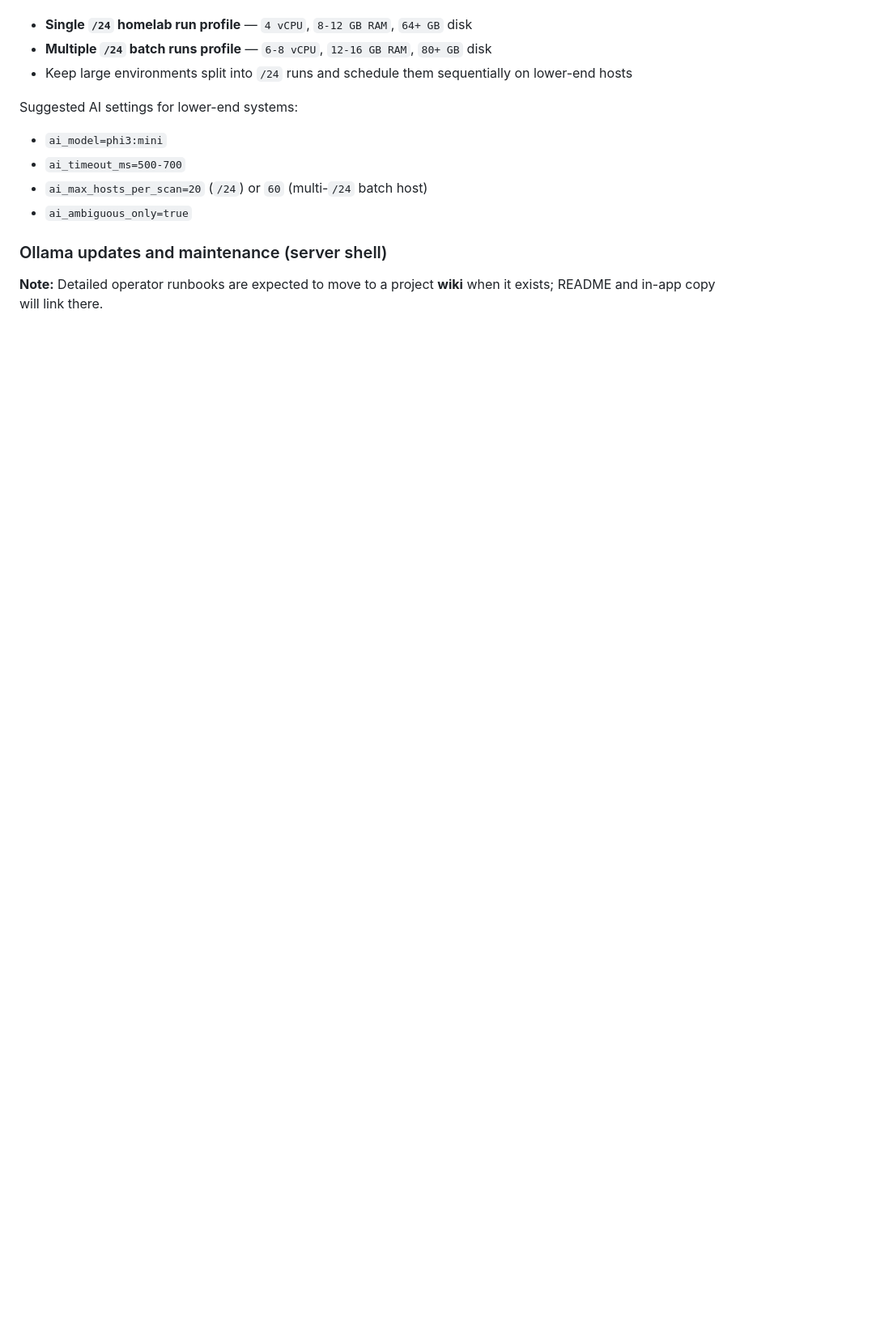
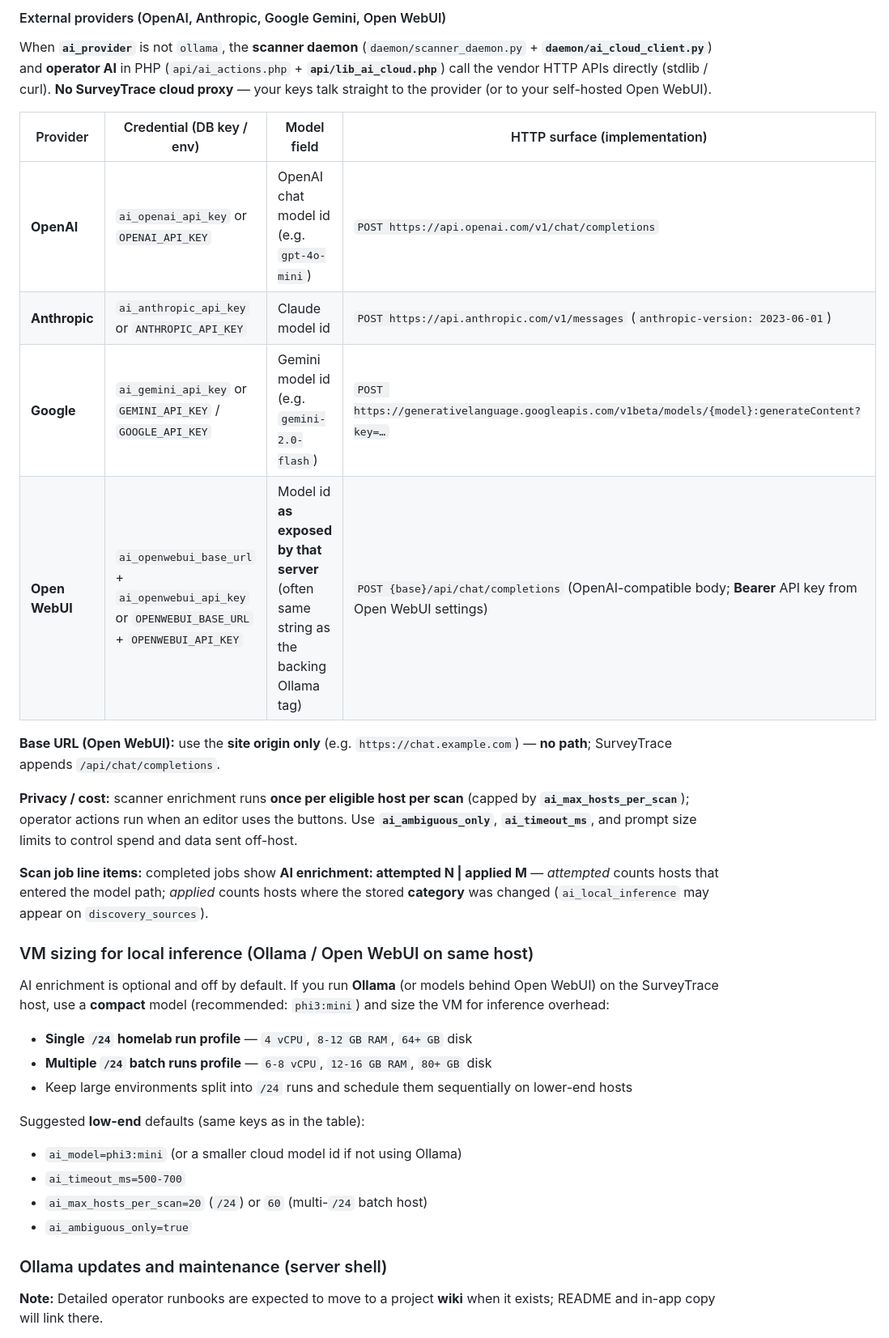
Before and after one commit to veddegre/surveytrace, a Markdown page: README.md, the part around one of its changes. Shown at 81% size. Drawn GitHub-style; blank space fills up the shorter version.

```diff
--- a/README.md
+++ b/README.md
@@ -54,11 +71,31 @@ Local AI enrichment is optional and off by default. If enabled, use a compact mo
+#### External providers (OpenAI, Anthropic, Google Gemini, Open WebUI)
+
+When **`ai_provider`** is not `ollama`, the **scanner daemon** (`daemon/scanner_daemon.py` + **`daemon/ai_cloud_client.py`**) and **operator AI** in PHP (`api/ai_actions.php` + **`api/lib_ai_cloud.php`**) call the vendor HTTP APIs directly (stdlib / curl). **No SurveyTrace cloud proxy** — your keys talk straight to the provider (or to your self-hosted Open WebUI).
+
+| Provider | Credential (DB key / env) | Model field | HTTP surface (implementation) |
+|----------|---------------------------|-------------|--------------------------------|
+| **OpenAI** | `ai_openai_api_key` or `OPENAI_API_KEY` | OpenAI chat model id (e.g. `gpt-4o-mini`) | `POST https://api.openai.com/v1/chat/completions` |
+| **Anthropic** | `ai_anthropic_api_key` or `ANTHROPIC_API_KEY` | Claude model id | `POST https://api.anthropic.com/v1/messages` (`anthropic-version: 2023-06-01`) |
+| **Google** | `ai_gemini_api_key` or `GEMINI_API_KEY` / `GOOGLE_API_KEY` | Gemini model id (e.g. `gemini-2.0-flash`) | `POST https://generativelanguage.googleapis.com/v1beta/models/{model}:generateContent?key=…` |
+| **Open WebUI** | `ai_openwebui_base_url` + `ai_openwebui_api_key` or `OPENWEBUI_BASE_URL` + `OPENWEBUI_API_KEY` | Model id **as exposed by that server** (often same string as the backing Ollama tag) | `POST {base}/api/chat/completions` (OpenAI-compatible body; **Bearer** API key from Open WebUI settings) |
+
+**Base URL (Open WebUI):** use the **site origin only** (e.g. `https://chat.example.com`) — **no path**; SurveyTrace appends `/api/chat/completions`.
+
+**Privacy / cost:** scanner enrichment runs **once per eligible host per scan** (capped by **`ai_max_hosts_per_scan`**); operator actions run when an editor uses the buttons. Use **`ai_ambiguous_only`**, **`ai_timeout_ms`**, and prompt size limits to control spend and data sent off-host.
+
+**Scan job line items:** completed jobs show **AI enrichment: attempted N \| applied M** — *attempted* counts hosts that entered the model path; *applied* counts hosts where the stored **category** was changed (`ai_local_inference` may appear on `discovery_sources`).
+
+### VM sizing for local inference (Ollama / Open WebUI on same host)
+
+AI enrichment is optional and off by default. If you run **Ollama** (or models behind Open WebUI) on the SurveyTrace host, use a **compact** model (recommended: `phi3:mini`) and size the VM for inference overhead:
 
 - **Single `/24` homelab run profile** — `4 vCPU`, `8-12 GB RAM`, `64+ GB` disk
 - **Multiple `/24` batch runs profile** — `6-8 vCPU`, `12-16 GB RAM`, `80+ GB` disk
 - Keep large environments split into `/24` runs and schedule them sequentially on lower-end hosts
 
-Suggested AI settings for lower-end systems:
+Suggested **low-end** defaults (same keys as in the table):
 
-- `ai_model=phi3:mini`
+- `ai_model=phi3:mini` (or a smaller cloud model id if not using Ollama)
 - `ai_timeout_ms=500-700`
 - `ai_max_hosts_per_scan=20` (`/24`) or `60` (multi-`/24` batch host)
 - `ai_ambiguous_only=true`
```
Also changed, not shown: other parts of README.md (+24 -7 lines).
